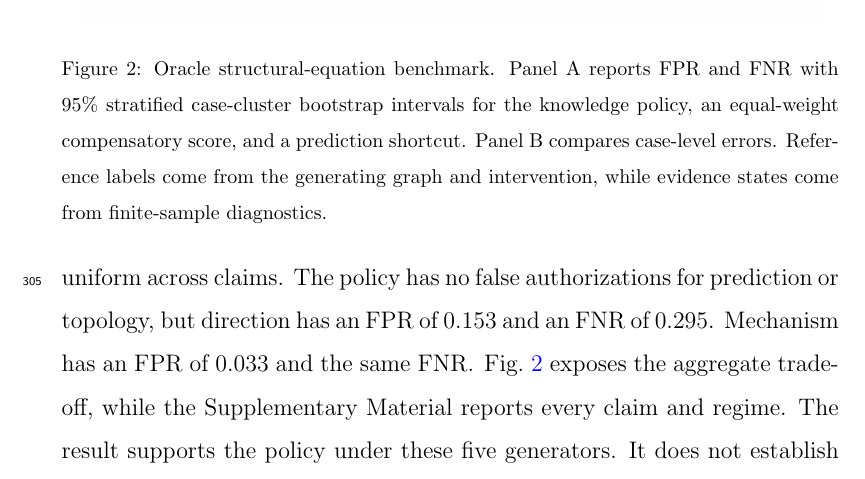
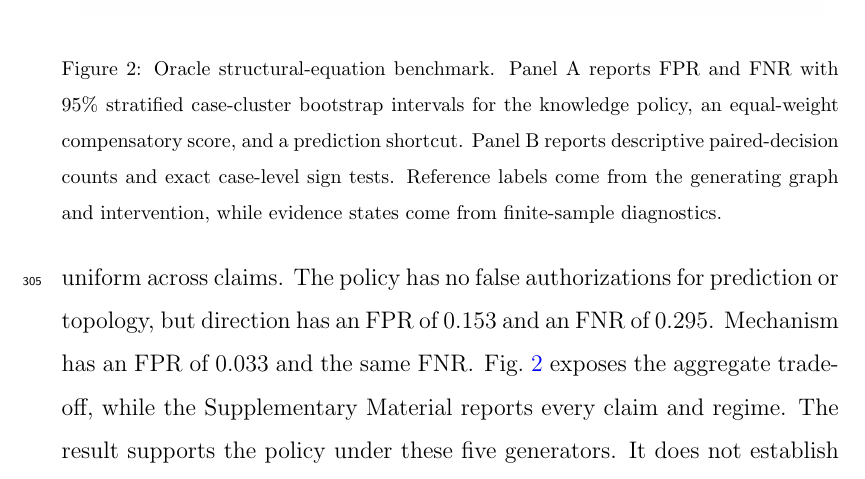
Before and after one commit to Fiutten/MouseClaimBench, a LaTeX paper (paper/main.tex, which reads paper/figures/claimbench_oracle_benchmark.tex): part of page 18 of 33, cut so that both start at the same text. Compiled offline with pdfLaTeX.

```diff
--- a/paper/figures/claimbench_oracle_benchmark.tex
+++ b/paper/figures/claimbench_oracle_benchmark.tex
@@ -4,8 +4,8 @@
 \caption{Oracle structural-equation benchmark. Panel A reports \acs{fpr} and
 \acs{fnr} with 95\% stratified case-cluster bootstrap intervals for the
 knowledge policy, an equal-weight compensatory score, and a prediction shortcut.
-Panel B compares case-level errors. Reference labels come from the generating
-graph and intervention, while evidence states come from finite-sample
-diagnostics.}
+Panel B reports descriptive paired-decision counts and exact case-level sign
+tests. Reference labels come from the generating graph and intervention, while
+evidence states come from finite-sample diagnostics.}
 \label{fig:oracle-benchmark}
 \end{figure}
```
Also changed, not shown: figures/claimbench_oracle_benchmark.tex (+3 -3 lines), figures/claimbench_oracle_benchmark.png, figures/claimbench_real_case_matrix.png, figures/claimbench_workflow.png, paper/figures/claimbench_oracle_benchmark.png, paper/figures/claimbench_real_case_matrix.png, paper/figures/claimbench_workflow.png, 1 other file.
